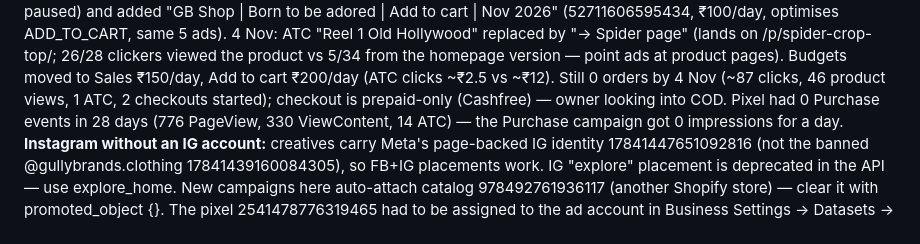
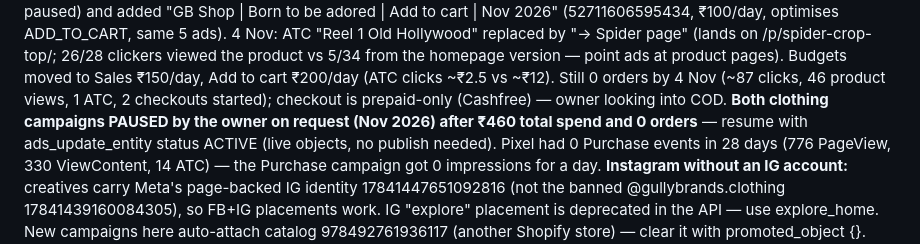
Before and after one commit to buttfeet26/gullybrands-site, a Markdown page: CLAUDE.md, the part around the change. Drawn GitHub-style.

Commit message:
Notes: clothing campaigns paused
Co-Authored-By: Claude Opus 5.5 <noreply@anthropic.com>
Claude-Session: https://claude.ai/code/session_014HbGFow4Qw914FvofWttEN

```diff
--- a/CLAUDE.md
+++ b/CLAUDE.md
@@ -109,6 +109,7 @@ added "GB Shop | Born to be adored | Add to cart | Nov 2026" (52711606595434,
 4 Nov: ATC "Reel 1 Old Hollywood" replaced by "→ Spider page" (lands on /p/spider-crop-top/; 26/28 clickers viewed the product vs 5/34
 from the homepage version — point ads at product pages). Budgets moved to Sales ₹150/day, Add to cart ₹200/day (ATC clicks ~₹2.5 vs ~₹12).
 Still 0 orders by 4 Nov (~87 clicks, 46 product views, 1 ATC, 2 checkouts started); checkout is prepaid-only (Cashfree) — owner looking into COD.
+**Both clothing campaigns PAUSED by the owner on request (Nov 2026) after ₹460 total spend and 0 orders** — resume with ads_update_entity status ACTIVE (live objects, no publish needed).
 Pixel had 0 Purchase events in 28 days (776 PageView, 330 ViewContent, 14 ATC) — the Purchase campaign got 0 impressions for a day.
 **Instagram without an IG account:** creatives carry Meta's page-backed IG identity 17841447651092816 (not the banned
 @gullybrands.clothing 17841439160084305), so FB+IG placements work. IG "explore" placement is deprecated in the API — use explore_home.
```
